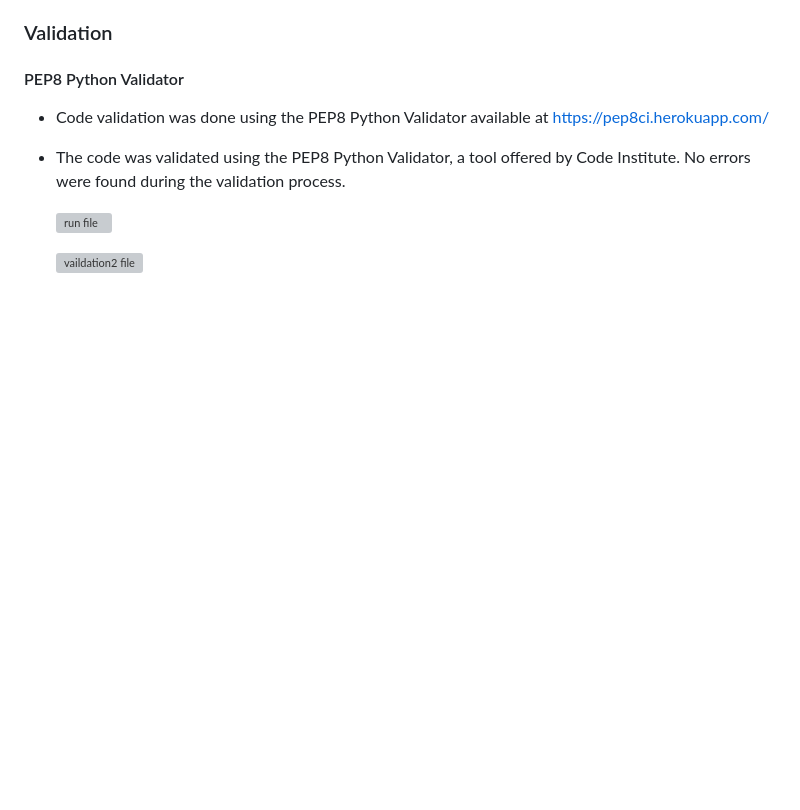
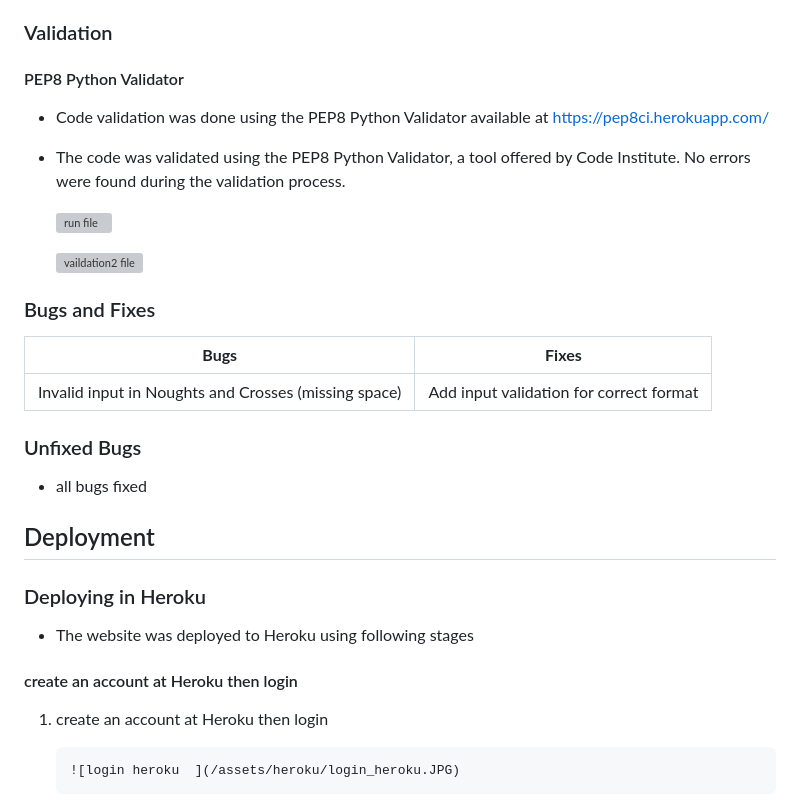
Before and after one commit to Mabdillahi88/tic_tac_toe, a Markdown page: README.md, the part around the change. Drawn GitHub-style; blank space fills up the shorter version; grey boxes are pictures that could not be loaded.

Commit message:
deployment methods added to read me file

```diff
--- a/README.md
+++ b/README.md
@@ -417,3 +417,26 @@ Game tested and deployed successfully on the following devices and browsers:
        ![run file  ](/assets/screen_images/pep8%20validation%20run.py%20file.JPG)
 
        ![vaildation2 file ](/assets/screen_images/pep8%20validation%20run.py%20file.JPG)
+
+
+### Bugs and Fixes
+
+| **Bugs** | **Fixes** |
+| ------- | ------- |
+| Invalid input in Noughts and Crosses (missing space)| Add input validation for correct format|
+
+### Unfixed Bugs
+
+- all bugs fixed
+
+## Deployment
+
+### Deploying in Heroku
+
+- The website was deployed to Heroku using following stages
+
+#### create an account at Heroku then login
+
+1. create an account at Heroku then login
+
+       ![login heroku  ](/assets/heroku/login_heroku.JPG)
```
Also changed, not shown: assets/heroku/login_heroku.JPG (added), 1 other file.
